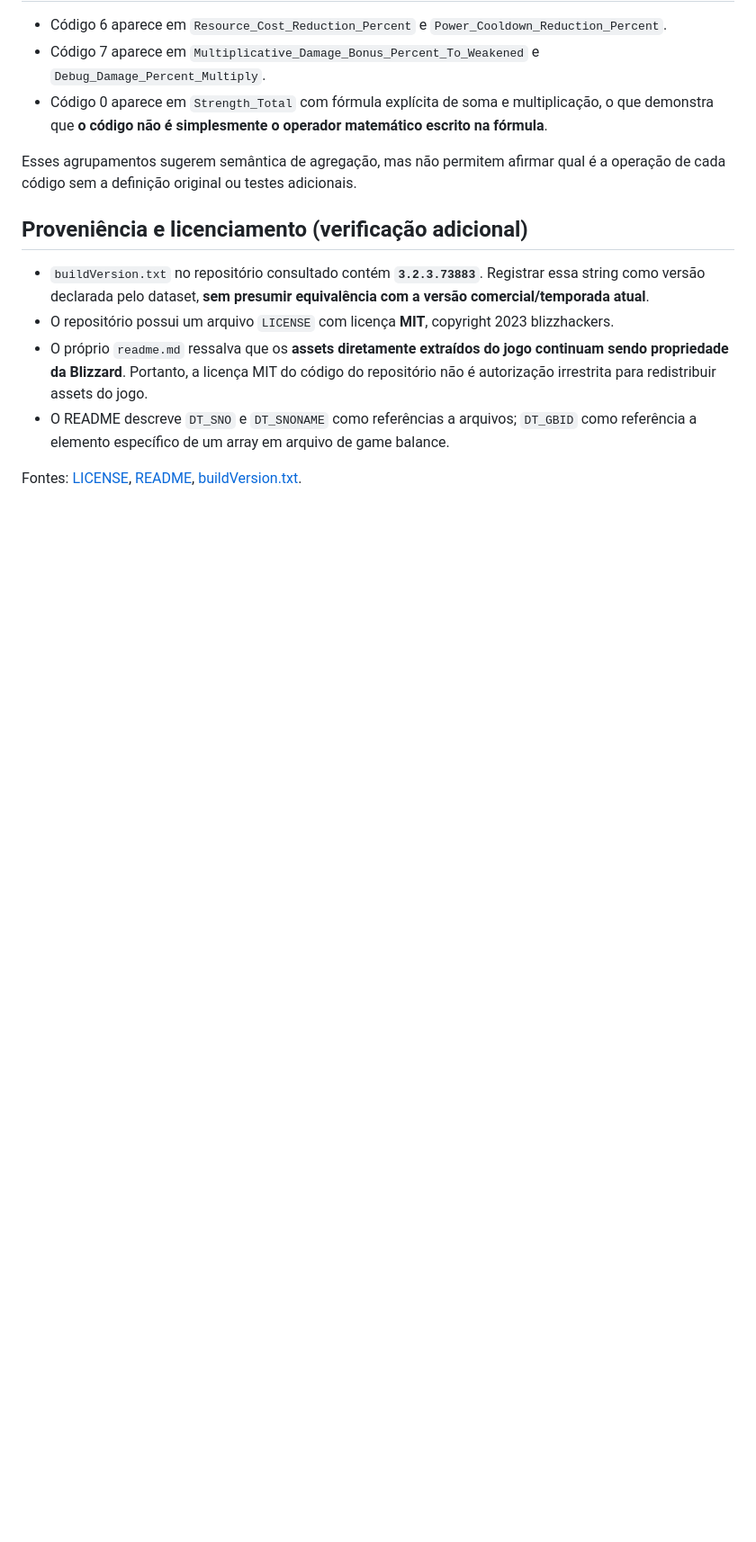
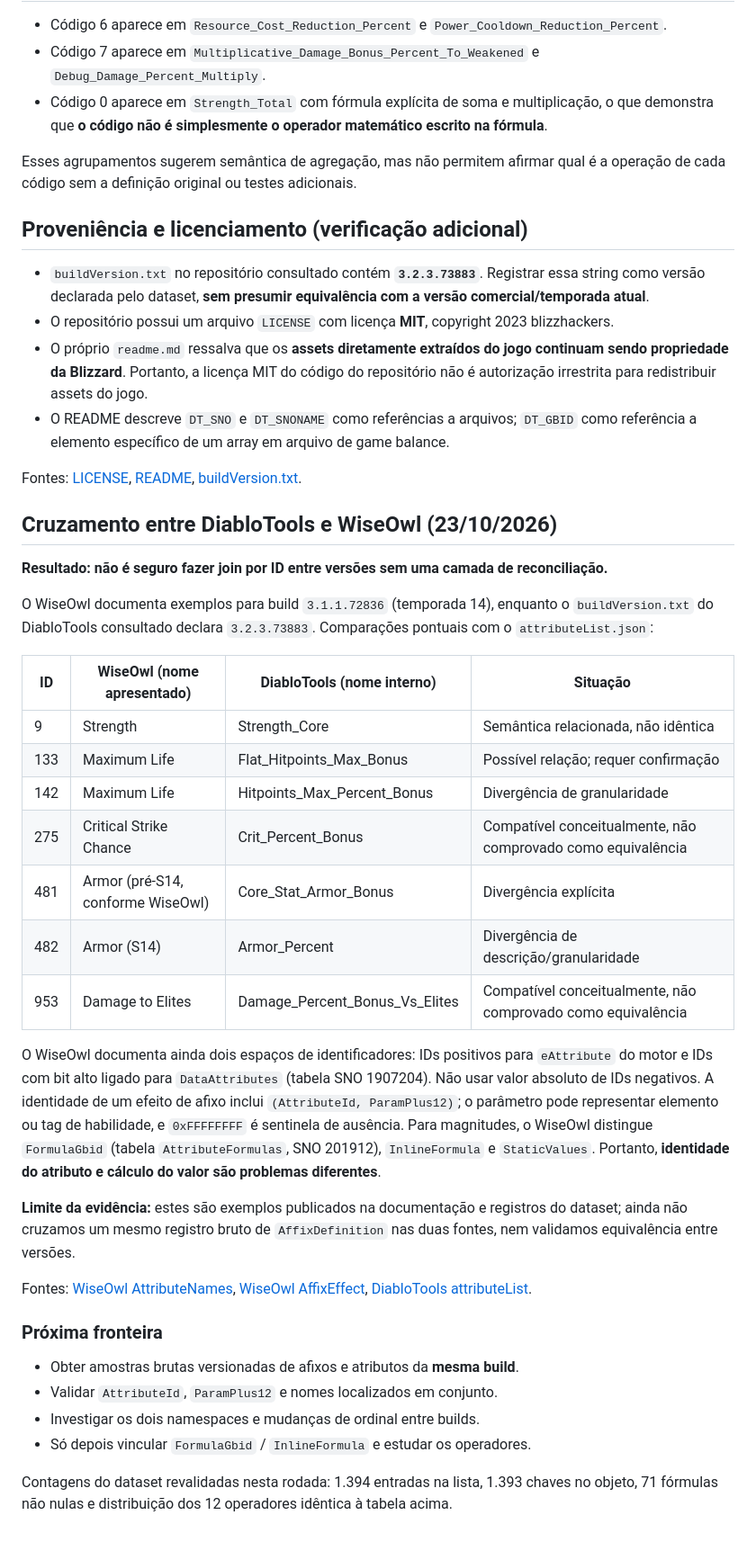
Before and after one commit to leomenezessz/diablo-lab, a Markdown page: docs/research/diablo4-attribute-operators.md, the part around the change. Shown at 90% size. Rendered like a GitHub page; blank space fills up the shorter version.

Commit message:
docs(research): validar contagens e registrar divergências de IDs entre builds

```diff
--- a/docs/research/diablo4-attribute-operators.md
+++ b/docs/research/diablo4-attribute-operators.md
@@ -74,3 +74,33 @@ Esses agrupamentos sugerem semântica de agregação, mas não permitem afirmar
 - O README descreve `DT_SNO` e `DT_SNONAME` como referências a arquivos; `DT_GBID` como referência a elemento específico de um array em arquivo de game balance.
 
 Fontes: [LICENSE](https://github.com/DiabloTools/d4data/blob/master/LICENSE), [README](https://github.com/DiabloTools/d4data/blob/master/readme.md), [buildVersion.txt](https://github.com/DiabloTools/d4data/blob/master/buildVersion.txt).
+
+## Cruzamento entre DiabloTools e WiseOwl (23/10/2026)
+
+**Resultado: não é seguro fazer join por ID entre versões sem uma camada de reconciliação.**
+
+O WiseOwl documenta exemplos para build `3.1.1.72836` (temporada 14), enquanto o `buildVersion.txt` do DiabloTools consultado declara `3.2.3.73883`. Comparações pontuais com o `attributeList.json`:
+
+| ID | WiseOwl (nome apresentado) | DiabloTools (nome interno) | Situação |
+| --- | --- | --- | --- |
+| 9 | Strength | Strength_Core | Semântica relacionada, não idêntica |
+| 133 | Maximum Life | Flat_Hitpoints_Max_Bonus | Possível relação; requer confirmação |
+| 142 | Maximum Life | Hitpoints_Max_Percent_Bonus | Divergência de granularidade |
+| 275 | Critical Strike Chance | Crit_Percent_Bonus | Compatível conceitualmente, não comprovado como equivalência |
+| 481 | Armor (pré-S14, conforme WiseOwl) | Core_Stat_Armor_Bonus | Divergência explícita |
+| 482 | Armor (S14) | Armor_Percent | Divergência de descrição/granularidade |
+| 953 | Damage to Elites | Damage_Percent_Bonus_Vs_Elites | Compatível conceitualmente, não comprovado como equivalência |
+
+O WiseOwl documenta ainda dois espaços de identificadores: IDs positivos para `eAttribute` do motor e IDs com bit alto ligado para `DataAttributes` (tabela SNO 1907204). Não usar valor absoluto de IDs negativos. A identidade de um efeito de afixo inclui `(AttributeId, ParamPlus12)`; o parâmetro pode representar elemento ou tag de habilidade, e `0xFFFFFFFF` é sentinela de ausência. Para magnitudes, o WiseOwl distingue `FormulaGbid` (tabela `AttributeFormulas`, SNO 201912), `InlineFormula` e `StaticValues`. Portanto, **identidade do atributo e cálculo do valor são problemas diferentes**.
+
+**Limite da evidência:** estes são exemplos publicados na documentação e registros do dataset; ainda não cruzamos um mesmo registro bruto de `AffixDefinition` nas duas fontes, nem validamos equivalência entre versões.
+
+Fontes: [WiseOwl AttributeNames](https://github.com/WiseOwlSoftware/WiseOwl.Casc/blob/main/docs/api/WiseOwl.Casc.Diablo4/WiseOwl.Casc.Diablo4/AttributeNames.md), [WiseOwl AffixEffect](https://github.com/WiseOwlSoftware/WiseOwl.Casc/blob/main/docs/api/WiseOwl.Casc.Diablo4/WiseOwl.Casc.Diablo4/AffixEffect.md), [DiabloTools attributeList](https://github.com/DiabloTools/d4data/blob/master/attributeList.json).
+
+### Próxima fronteira
+- Obter amostras brutas versionadas de afixos e atributos da **mesma build**.
+- Validar `AttributeId`, `ParamPlus12` e nomes localizados em conjunto.
+- Investigar os dois namespaces e mudanças de ordinal entre builds.
+- Só depois vincular `FormulaGbid` / `InlineFormula` e estudar os operadores.
+
+Contagens do dataset revalidadas nesta rodada: 1.394 entradas na lista, 1.393 chaves no objeto, 71 fórmulas não nulas e distribuição dos 12 operadores idêntica à tabela acima.
```
